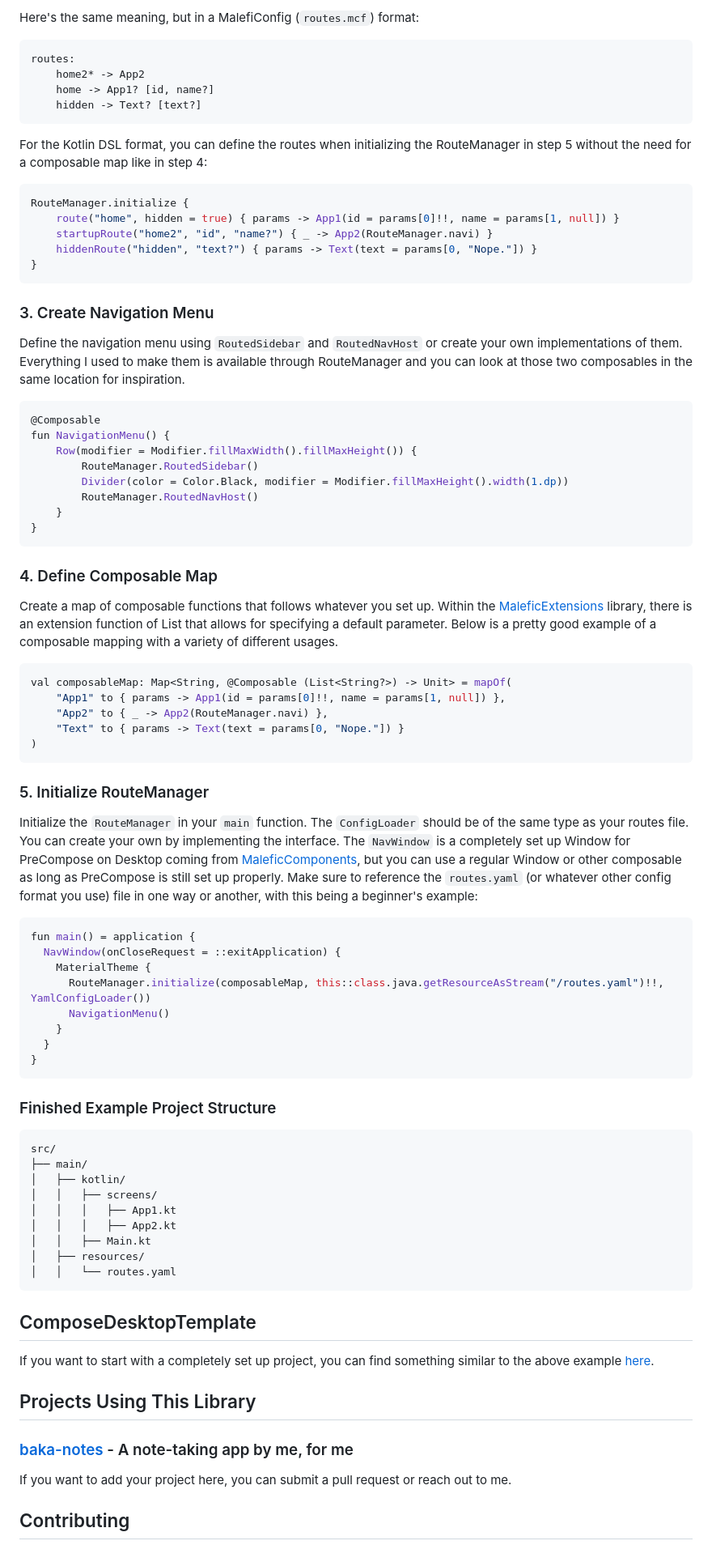
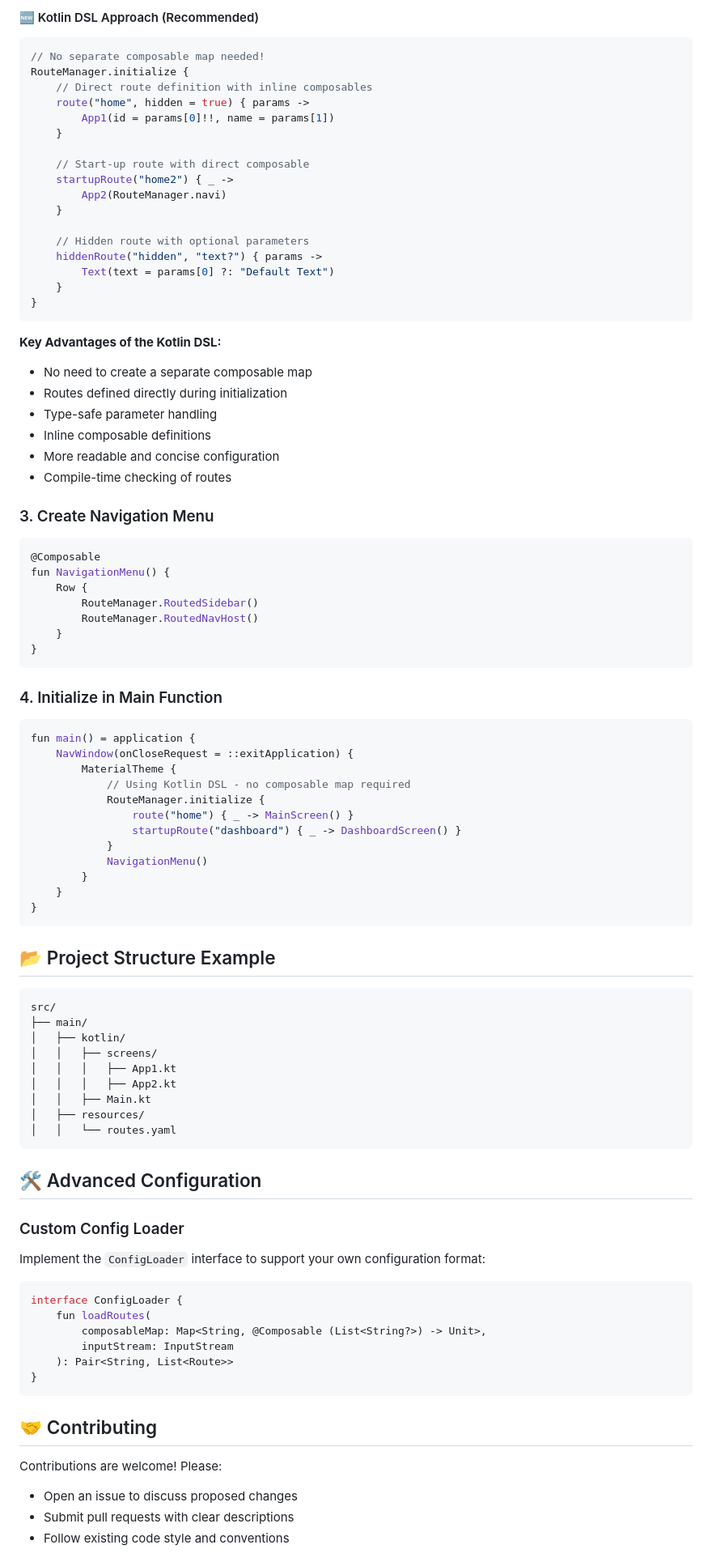
Before and after one commit to MaleficCompose/MaleficNavigation, a Markdown page: README.md, the part around one of its changes. Shown at 81% size. Drawn GitHub-style.

````diff
--- a/README.md
+++ b/README.md
@@ -87,67 +67,64 @@ startup: home2
 ```
 
-Here's the same meaning, but in a MalefiConfig (`routes.mcf`) format:
+#### 🆕 Kotlin DSL Approach (Recommended)
+```kotlin
+// No separate composable map needed!
+RouteManager.initialize {
+    // Direct route definition with inline composables
+    route("home", hidden = true) { params ->
+        App1(id = params[0]!!, name = params[1])
+    }
 
-```
-routes:
-    home2* -> App2
-    home -> App1? [id, name?]
-    hidden -> Text? [text?]
-```
+    // Start-up route with direct composable
+    startupRoute("home2") { _ ->
+        App2(RouteManager.navi)
+    }
 
-For the Kotlin DSL format, you can define the routes when initializing the RouteManager in step 5 without the need for a composable map like in step 4:
-
-```kotlin
-RouteManager.initialize {
-    route("home", hidden = true) { params -> App1(id = params[0]!!, name = params[1, null]) }
-    startupRoute("home2", "id", "name?") { _ -> App2(RouteManager.navi) }
-    hiddenRoute("hidden", "text?") { params -> Text(text = params[0, "Nope."]) }
+    // Hidden route with optional parameters
+    hiddenRoute("hidden", "text?") { params ->
+        Text(text = params[0] ?: "Default Text")
+    }
 }
 ```
 
+**Key Advantages of the Kotlin DSL:**
+- No need to create a separate composable map
+- Routes defined directly during initialization
+- Type-safe parameter handling
+- Inline composable definitions
+- More readable and concise configuration
+- Compile-time checking of routes
+
 ### 3. Create Navigation Menu
-
-Define the navigation menu using `RoutedSidebar` and `RoutedNavHost` or create your own implementations of them. Everything I used to make them is available through RouteManager and you can look at those two composables in the same location for inspiration.
 
 ```kotlin
 @Composable
 fun NavigationMenu() {
-    Row(modifier = Modifier.fillMaxWidth().fillMaxHeight()) {
+    Row {
         RouteManager.RoutedSidebar()
-        Divider(color = Color.Black, modifier = Modifier.fillMaxHeight().width(1.dp))
         RouteManager.RoutedNavHost()
     }
 }
 ```
 
-### 4. Define Composable Map
-
-Create a map of composable functions that follows whatever you set up. Within the [MaleficExtensions](https://github.com/MaleficCompose/MaleficExtensions) library, there is an extension function of List that allows for specifying a default parameter. Below is a pretty good example of a composable mapping with a variety of different usages.
-
-```kotlin
-val composableMap: Map<String, @Composable (List<String?>) -> Unit> = mapOf(
-    "App1" to { params -> App1(id = params[0]!!, name = params[1, null]) },
-    "App2" to { _ -> App2(RouteManager.navi) },
-    "Text" to { params -> Text(text = params[0, "Nope."]) }
-)
-```
-
-### 5. Initialize RouteManager
-
-Initialize the `RouteManager` in your `main` function. The `ConfigLoader` should be of the same type as your routes file. You can create your own by implementing the interface. The `NavWindow` is a completely set up Window for PreCompose on Desktop coming from [MaleficComponents](https://github.com/MaleficCompose/MaleficComponents), but you can use a regular Window or other composable as long as PreCompose is still set up properly. Make sure to reference the `routes.yaml` (or whatever other config format you use) file in one way or another, with this being a beginner's example:
+### 4. Initialize in Main Function
 
 ```kotlin
 fun main() = application {
-  NavWindow(onCloseRequest = ::exitApplication) {
-    MaterialTheme {
-      RouteManager.initialize(composableMap, this::class.java.getResourceAsStream("/routes.yaml")!!, YamlConfigLoader())
-      NavigationMenu()
+    NavWindow(onCloseRequest = ::exitApplication) {
+        MaterialTheme {
+            // Using Kotlin DSL - no composable map required
+            RouteManager.initialize {
+                route("home") { _ -> MainScreen() }
+                startupRoute("dashboard") { _ -> DashboardScreen() }
+            }
+            NavigationMenu()
+        }
     }
-  }
 }
 ```
 
-### Finished Example Project Structure
+## 📂 Project Structure Example
 
 ```
 src/
@@ -161,15 +138,25 @@ src/
 │   │   └── routes.yaml
 ```
 
-## ComposeDesktopTemplate
+## 🛠 Advanced Configuration
 
-If you want to start with a completely set up project, you can find something similar to the above example [here](https://github.com/MaleficCompose/ComposeDesktopTemplate).
+### Custom Config Loader
 
-## Projects Using This Library
+Implement the `ConfigLoader` interface to support your own configuration format:
 
-### [baka-notes](https://github.com/OmyDaGreat/baka-notes) - A note-taking app by me, for me
+```kotlin
+interface ConfigLoader {
+    fun loadRoutes(
+        composableMap: Map<String, @Composable (List<String?>) -> Unit>,
+        inputStream: InputStream
+    ): Pair<String, List<Route>>
+}
+```
 
-If you want to add your project here, you can submit a pull request or reach out to me.
+## 🤝 Contributing
 
-## Contributing
+Contributions are welcome! Please:
+- Open an issue to discuss proposed changes
+- Submit pull requests with clear descriptions
+- Follow existing code style and conventions
 
````
Also changed, not shown: other parts of README.md (+51 -64 lines).
